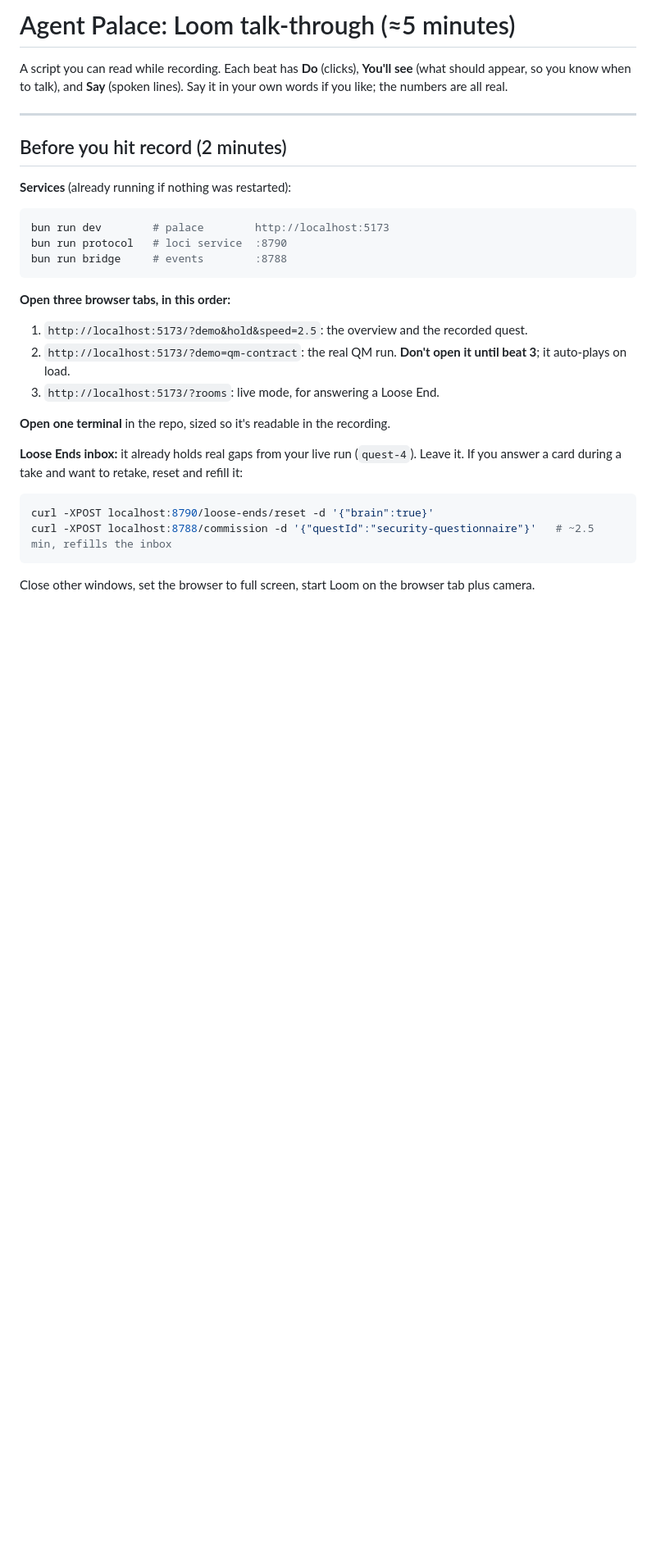
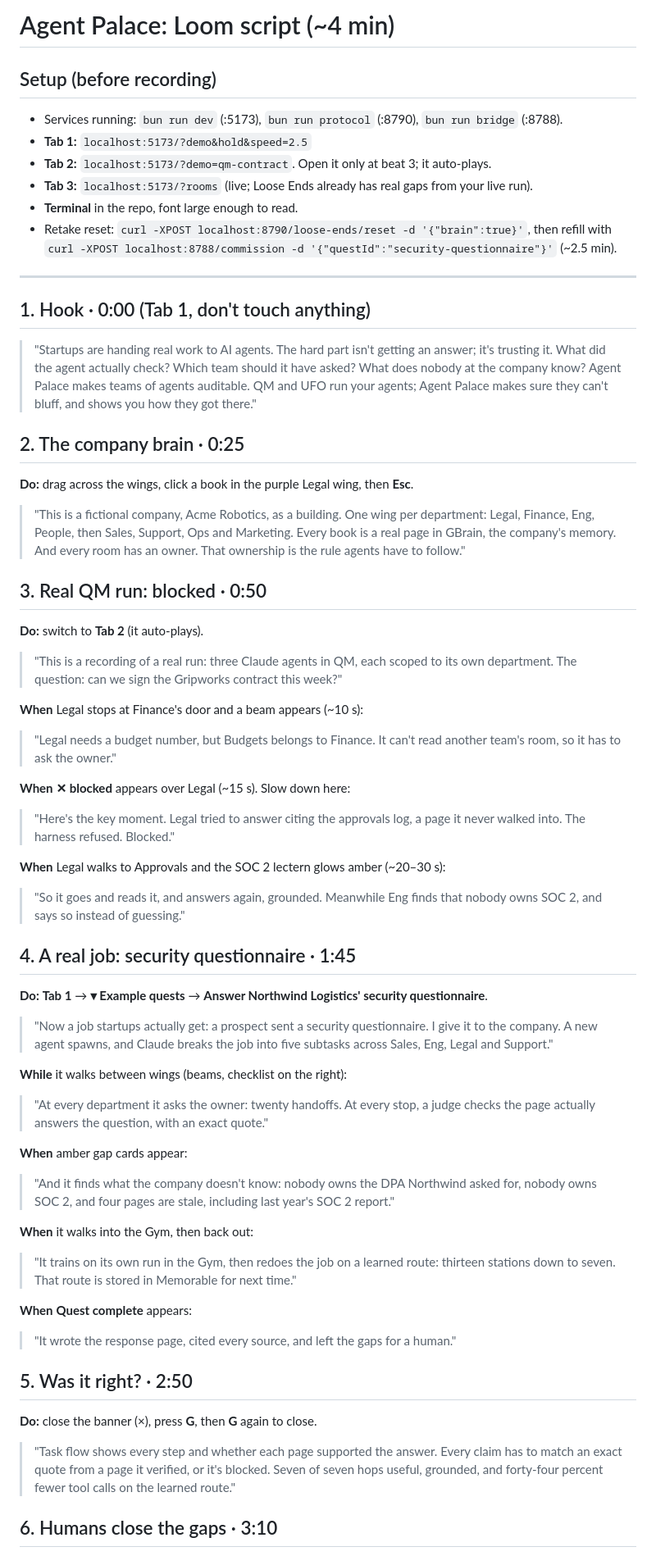
Before and after one commit to PreritO/own-your-intelligence, a Markdown page: docs/DEMO-SCRIPT.md, the part around one of its changes. Shown at 82% size. GitHub-like rendering; blank space fills up the shorter version.

Commit message:
docs: tighten Loom script (~4 min), drop the leaderboard workaround now that it only opens from the Gym button
Co-Authored-By: Claude Opus 5.5 <noreply@anthropic.com>

````diff
--- a/docs/DEMO-SCRIPT.md
+++ b/docs/DEMO-SCRIPT.md
@@ -1,32 +1,71 @@
-# Agent Palace: Loom talk-through (≈5 minutes)
+# Agent Palace: Loom script (~4 min)
 
-A script you can read while recording. Each beat has **Do** (clicks), **You'll see** (what should appear, so you know when to talk), and **Say** (spoken lines). Say it in your own words if you like; the numbers are all real.
+## Setup (before recording)
+
+- Services running: `bun run dev` (:5173), `bun run protocol` (:8790), `bun run bridge` (:8788).
+- **Tab 1:** `localhost:5173/?demo&hold&speed=2.5`
+- **Tab 2:** `localhost:5173/?demo=qm-contract`. Open it only at beat 3; it auto-plays.
+- **Tab 3:** `localhost:5173/?rooms` (live; Loose Ends already has real gaps from your live run).
+- **Terminal** in the repo, font large enough to read.
+- Retake reset: `curl -XPOST localhost:8790/loose-ends/reset -d '{"brain":true}'`, then refill with `curl -XPOST localhost:8788/commission -d '{"questId":"security-questionnaire"}'` (~2.5 min).
 
 ---
 
-## Before you hit record (2 minutes)
+## 1. Hook · 0:00 (Tab 1, don't touch anything)
 
-**Services** (already running if nothing was restarted):
+> "Startups are handing real work to AI agents. The hard part isn't getting an answer; it's trusting it. What did the agent actually check? Which team should it have asked? What does nobody at the company know? Agent Palace makes teams of agents auditable. QM and UFO run your agents; Agent Palace makes sure they can't bluff, and shows you how they got there."
 
-```sh
-bun run dev        # palace        http://localhost:5173
-bun run protocol   # loci service  :8790
-bun run bridge     # events        :8788
-```
+## 2. The company brain · 0:25
 
-**Open three browser tabs, in this order:**
+**Do:** drag across the wings, click a book in the purple Legal wing, then **Esc**.
 
-1. `http://localhost:5173/?demo&hold&speed=2.5`: the overview and the recorded quest.
-2. `http://localhost:5173/?demo=qm-contract`: the real QM run. **Don't open it until beat 3**; it auto-plays on load.
-3. `http://localhost:5173/?rooms`: live mode, for answering a Loose End.
+> "This is a fictional company, Acme Robotics, as a building. One wing per department: Legal, Finance, Eng, People, then Sales, Support, Ops and Marketing. Every book is a real page in GBrain, the company's memory. And every room has an owner. That ownership is the rule agents have to follow."
 
-**Open one terminal** in the repo, sized so it's readable in the recording.
+## 3. Real QM run: blocked · 0:50
 
-**Loose Ends inbox:** it already holds real gaps from your live run (`quest-4`). Leave it. If you answer a card during a take and want to retake, reset and refill it:
+**Do:** switch to **Tab 2** (it auto-plays).
 
-```sh
-curl -XPOST localhost:8790/loose-ends/reset -d '{"brain":true}'
-curl -XPOST localhost:8788/commission -d '{"questId":"security-questionnaire"}'   # ~2.5 min, refills the inbox
-```
+> "This is a recording of a real run: three Claude agents in QM, each scoped to its own department. The question: can we sign the Gripworks contract this week?"
 
-Close other windows, set the browser to full screen, start Loom on the browser tab plus camera.
+**When** Legal stops at Finance's door and a beam appears (~10 s):
+
+> "Legal needs a budget number, but Budgets belongs to Finance. It can't read another team's room, so it has to ask the owner."
+
+**When** **✕ blocked** appears over Legal (~15 s). Slow down here:
+
+> "Here's the key moment. Legal tried to answer citing the approvals log, a page it never walked into. The harness refused. Blocked."
+
+**When** Legal walks to Approvals and the SOC 2 lectern glows amber (~20–30 s):
+
+> "So it goes and reads it, and answers again, grounded. Meanwhile Eng finds that nobody owns SOC 2, and says so instead of guessing."
+
+## 4. A real job: security questionnaire · 1:45
+
+**Do:** **Tab 1** → **▾ Example quests** → **Answer Northwind Logistics' security questionnaire**.
+
+> "Now a job startups actually get: a prospect sent a security questionnaire. I give it to the company. A new agent spawns, and Claude breaks the job into five subtasks across Sales, Eng, Legal and Support."
+
+**While** it walks between wings (beams, checklist on the right):
+
+> "At every department it asks the owner: twenty handoffs. At every stop, a judge checks the page actually answers the question, with an exact quote."
+
+**When** amber gap cards appear:
+
+> "And it finds what the company doesn't know: nobody owns the DPA Northwind asked for, nobody owns SOC 2, and four pages are stale, including last year's SOC 2 report."
+
+**When** it walks into the Gym, then back out:
+
+> "It trains on its own run in the Gym, then redoes the job on a learned route: thirteen stations down to seven. That route is stored in Memorable for next time."
+
+**When** **Quest complete** appears:
+
+> "It wrote the response page, cited every source, and left the gaps for a human."
+
+## 5. Was it right? · 2:50
+
+**Do:** close the banner (×), press **G**, then **G** again to close.
+
+> "Task flow shows every step and whether each page supported the answer. Every claim has to match an exact quote from a page it verified, or it's blocked. Seven of seven hops useful, grounded, and forty-four percent fewer tool calls on the learned route."
+
+## 6. Humans close the gaps · 3:10
+
````
Also changed, not shown: other parts of docs/DEMO-SCRIPT.md (+21 -156 lines).
